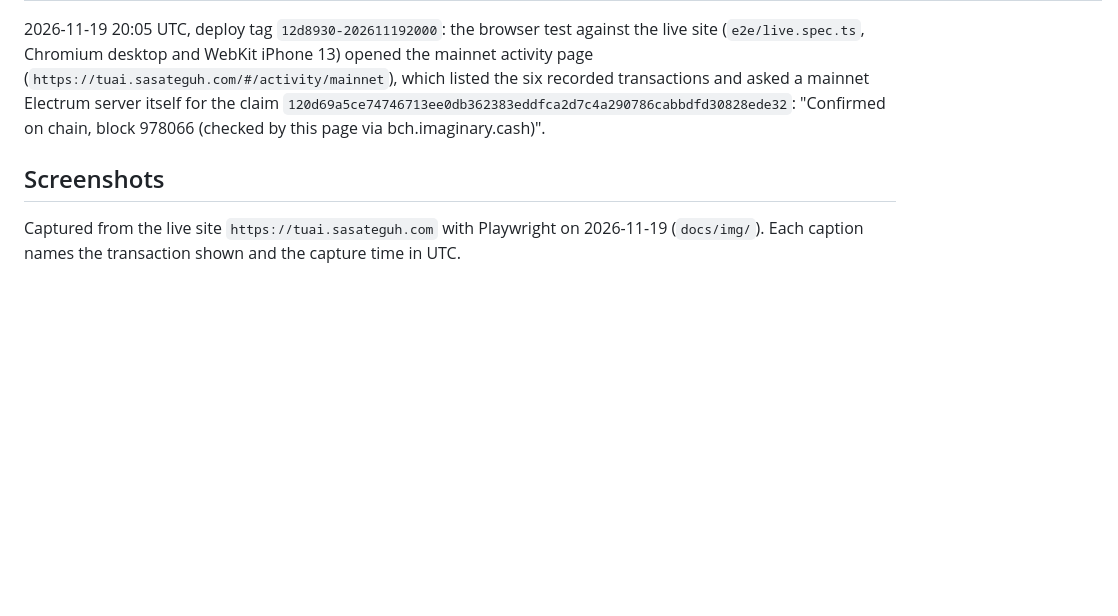
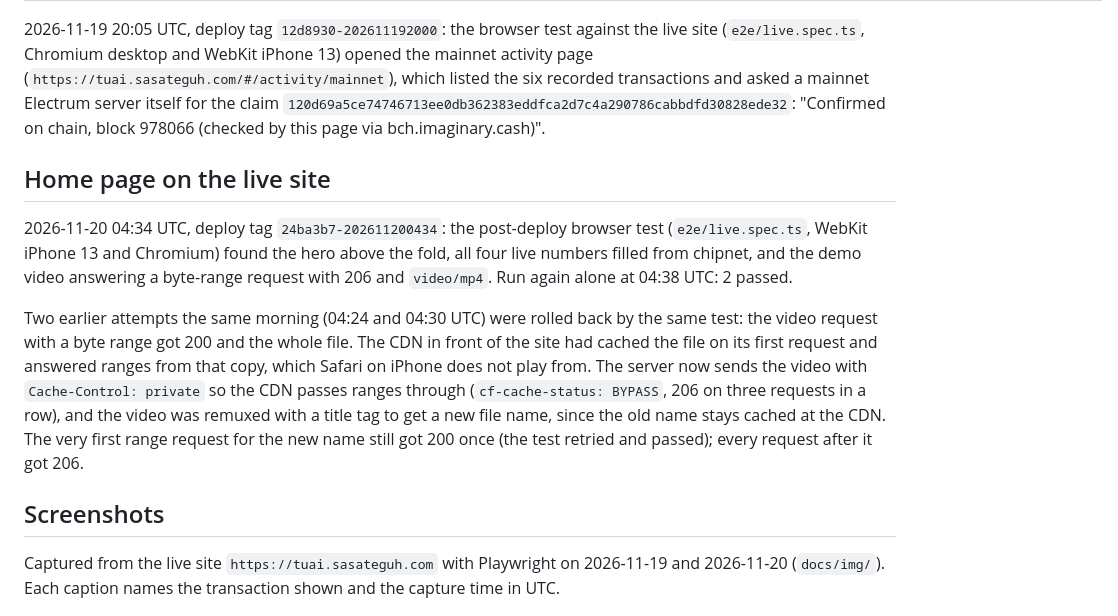
Before and after one commit to aimanmalib/tuai, a Markdown page: docs/MEASURED.md, the part around one of its changes. Drawn GitHub-style; blank space fills up the shorter version.

Commit message:
Record the home page deploy: hero, live numbers and video checked on the live site, the two rolled-back attempts, and two screenshots
Co-Authored-By: Claude Opus 5.5 <noreply@anthropic.com>

```diff
--- a/docs/MEASURED.md
+++ b/docs/MEASURED.md
@@ -291,9 +291,22 @@ Generated by `npx tsx scripts/chain-report.ts mainnet` from the operator's run l
 Electrum server itself for the claim `120d69a5ce74746713ee0db362383eddfca2d7c4a290786cabbdfd30828ede32`: "Confirmed on
 chain, block 978066 (checked by this page via bch.imaginary.cash)".
 
+## Home page on the live site
+
+2026-11-20 04:34 UTC, deploy tag `24ba3b7-202611200434`: the post-deploy browser test (`e2e/live.spec.ts`, WebKit
+iPhone 13 and Chromium) found the hero above the fold, all four live numbers filled from chipnet, and the demo video
+answering a byte-range request with 206 and `video/mp4`. Run again alone at 04:38 UTC: 2 passed.
+
+Two earlier attempts the same morning (04:24 and 04:30 UTC) were rolled back by the same test: the video request with
+a byte range got 200 and the whole file. The CDN in front of the site had cached the file on its first request and
+answered ranges from that copy, which Safari on iPhone does not play from. The server now sends the video with
+`Cache-Control: private` so the CDN passes ranges through (`cf-cache-status: BYPASS`, 206 on three requests in a row),
+and the video was remuxed with a title tag to get a new file name, since the old name stays cached at the CDN. The very
+first range request for the new name still got 200 once (the test retried and passed); every request after it got 206.
+
 ## Screenshots
 
-Captured from the live site `https://tuai.sasateguh.com` with Playwright on 2026-11-19 (`docs/img/`). Each caption
+Captured from the live site `https://tuai.sasateguh.com` with Playwright on 2026-11-19 and 2026-11-20 (`docs/img/`). Each caption
 names the transaction shown and the capture time in UTC.
 
 ![Activity page entry for the deploy transaction with the on-chain check](img/activity-chain-check.png)
```
Also changed, not shown: other parts of docs/MEASURED.md (+11 -0 lines), docs/img/home-iphone.png (added), docs/img/home-stats-video.png (added).
